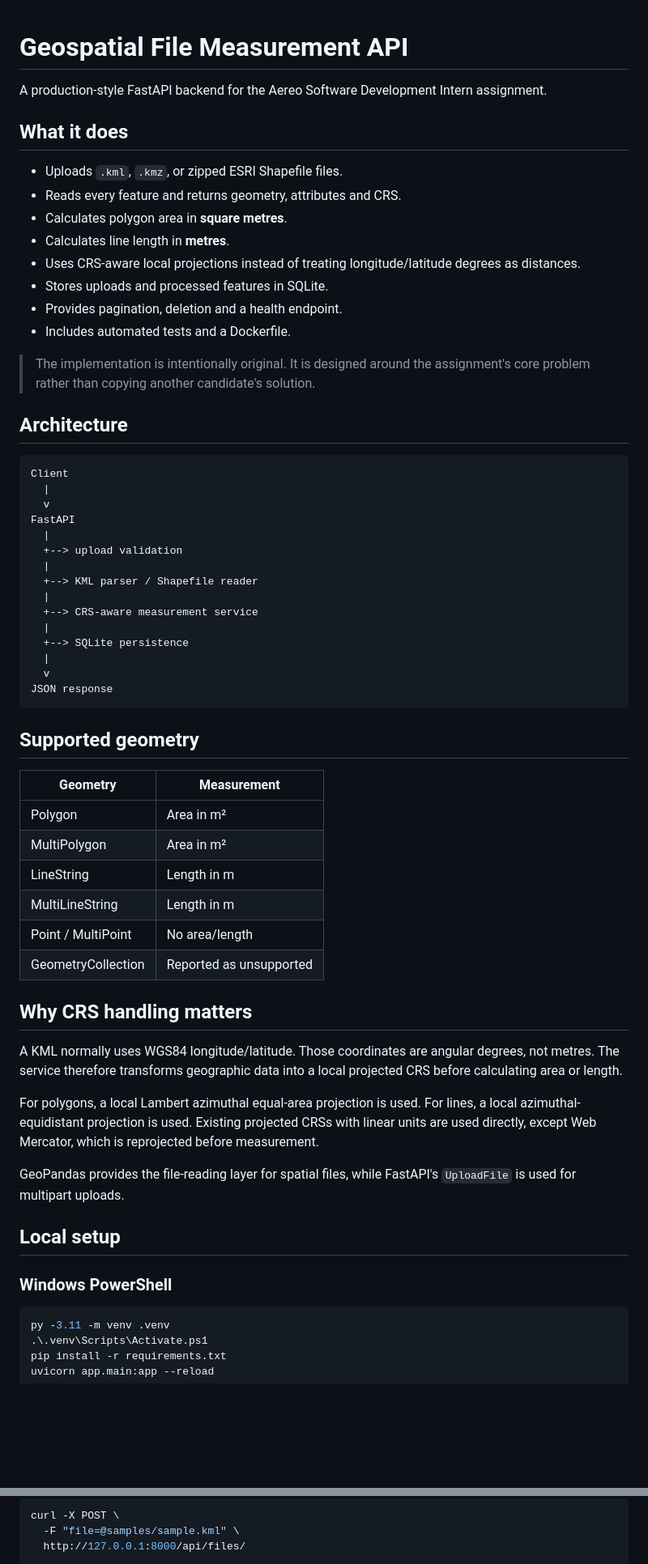
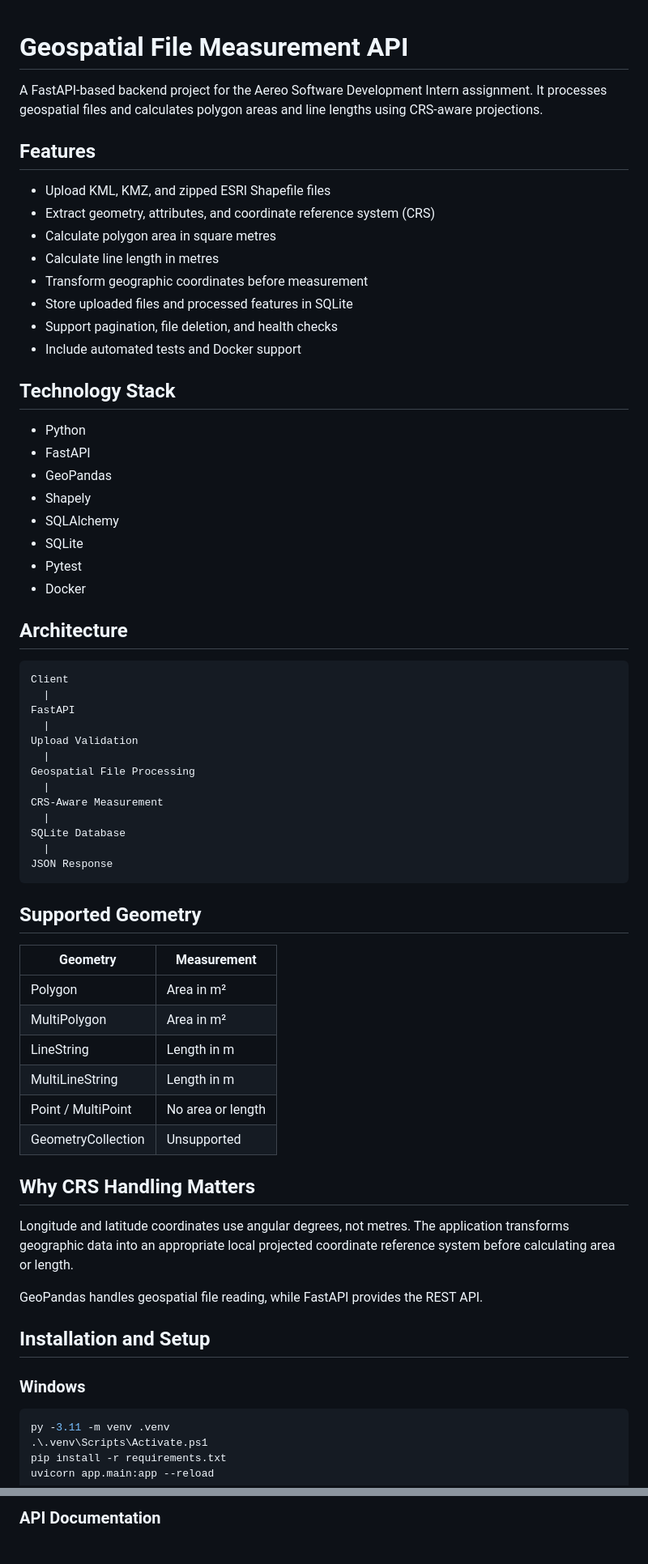
Before and after one commit to Peddapalemnandini/geospatial-file-measurement-api, a Markdown page: README.md, 2 parts joined by grey strips. Shown at 81% size. Drawn GitHub-style; blank space fills up the shorter version.

````diff
--- a/README.md
+++ b/README.md
@@ -1,41 +1,49 @@
+
 # Geospatial File Measurement API
 
-A production-style FastAPI backend for the Aereo Software Development Intern assignment.
+A FastAPI-based backend project for the Aereo Software Development Intern assignment. It processes geospatial files and calculates polygon areas and line lengths using CRS-aware projections.
 
-## What it does
+## Features
 
-- Uploads `.kml`, `.kmz`, or zipped ESRI Shapefile files.
-- Reads every feature and returns geometry, attributes and CRS.
-- Calculates polygon area in **square metres**.
-- Calculates line length in **metres**.
-- Uses CRS-aware local projections instead of treating longitude/latitude degrees as distances.
-- Stores uploads and processed features in SQLite.
-- Provides pagination, deletion and a health endpoint.
-- Includes automated tests and a Dockerfile.
+- Upload KML, KMZ, and zipped ESRI Shapefile files
+- Extract geometry, attributes, and coordinate reference system (CRS)
+- Calculate polygon area in square metres
+- Calculate line length in metres
+- Transform geographic coordinates before measurement
+- Store uploaded files and processed features in SQLite
+- Support pagination, file deletion, and health checks
+- Include automated tests and Docker support
 
-> The implementation is intentionally original. It is designed around the assignment's core problem rather than copying another candidate's solution.
+## Technology Stack
+
+- Python
+- FastAPI
+- GeoPandas
+- Shapely
+- SQLAlchemy
+- SQLite
+- Pytest
+- Docker
 
 ## Architecture
 
 ```text
 Client
   |
-  v
 FastAPI
   |
-  +--> upload validation
+Upload Validation
   |
-  +--> KML parser / Shapefile reader
+Geospatial File Processing
   |
-  +--> CRS-aware measurement service
+CRS-Aware Measurement
   |
-  +--> SQLite persistence
+SQLite Database
   |
-  v
-JSON response
+JSON Response
 ```
 
-## Supported geometry
+## Supported Geometry
 
 | Geometry | Measurement |
 |---|---|
@@ -43,20 +51,18 @@ JSON response
 | MultiPolygon | Area in m² |
 | LineString | Length in m |
 | MultiLineString | Length in m |
-| Point / MultiPoint | No area/length |
-| GeometryCollection | Reported as unsupported |
+| Point / MultiPoint | No area or length |
+| GeometryCollection | Unsupported |
 
-## Why CRS handling matters
+## Why CRS Handling Matters
 
-A KML normally uses WGS84 longitude/latitude. Those coordinates are angular degrees, not metres. The service therefore transforms geographic data into a local projected CRS before calculating area or length.
+Longitude and latitude coordinates use angular degrees, not metres. The application transforms geographic data into an appropriate local projected coordinate reference system before calculating area or length.
 
-For polygons, a local Lambert azimuthal equal-area projection is used. For lines, a local azimuthal-equidistant projection is used. Existing projected CRSs with linear units are used directly, except Web Mercator, which is reprojected before measurement.
+GeoPandas handles geospatial file reading, while FastAPI provides the REST API.
 
-GeoPandas provides the file-reading layer for spatial files, while FastAPI's `UploadFile` is used for multipart uploads.
+## Installation and Setup
 
-## Local setup
-
-### Windows PowerShell
+### Windows
 
 ```powershell
 py -3.11 -m venv .venv
@@ -97,7 +107,3 @@ Example:
 
-```bash
-curl -X POST \
-  -F "file=@samples/sample.kml" \
-  http://127.0.0.1:8000/api/files/
-```
+### API Documentation
 
````
Also changed, not shown: other parts of README.md (+45 -107 lines).
